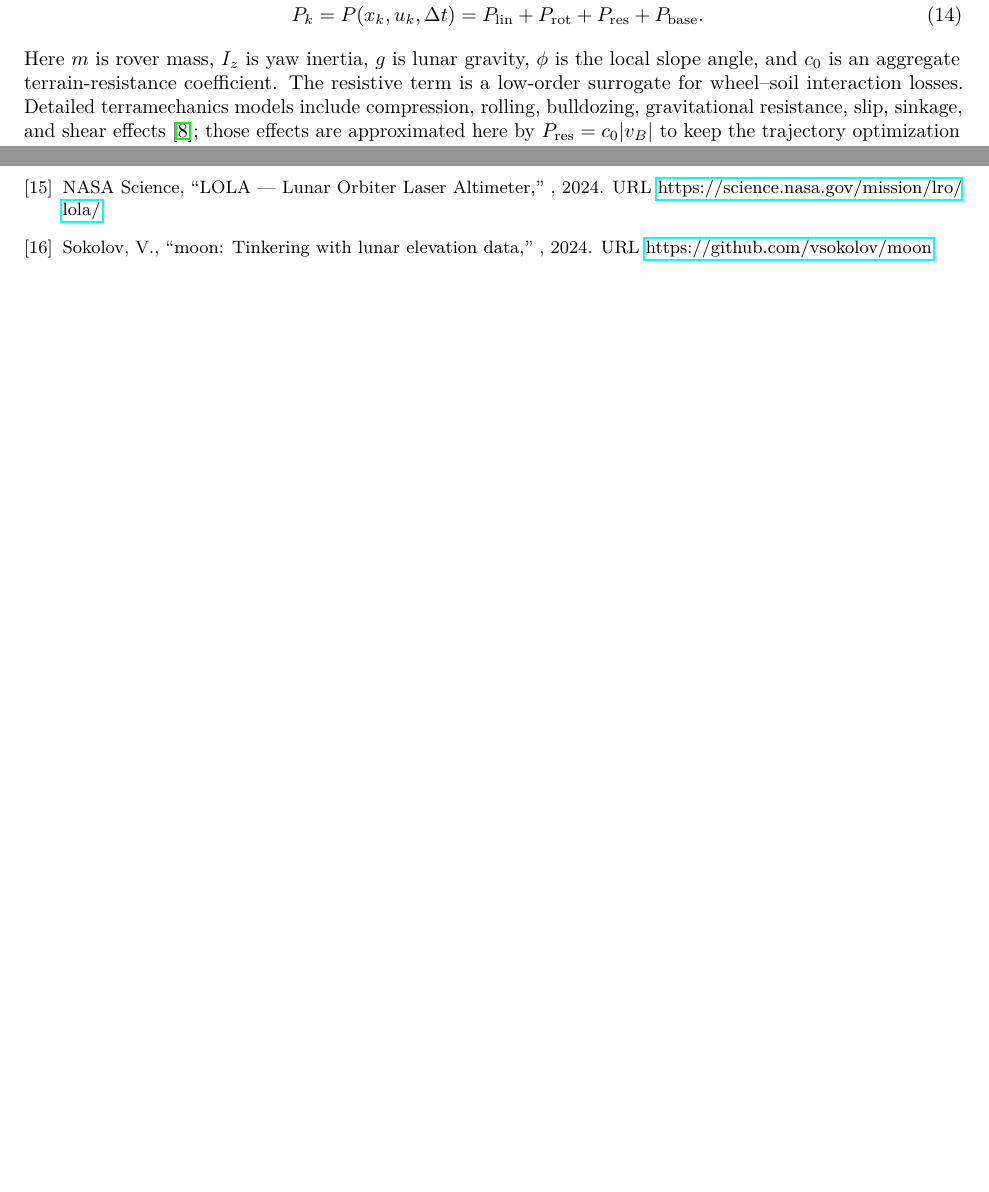
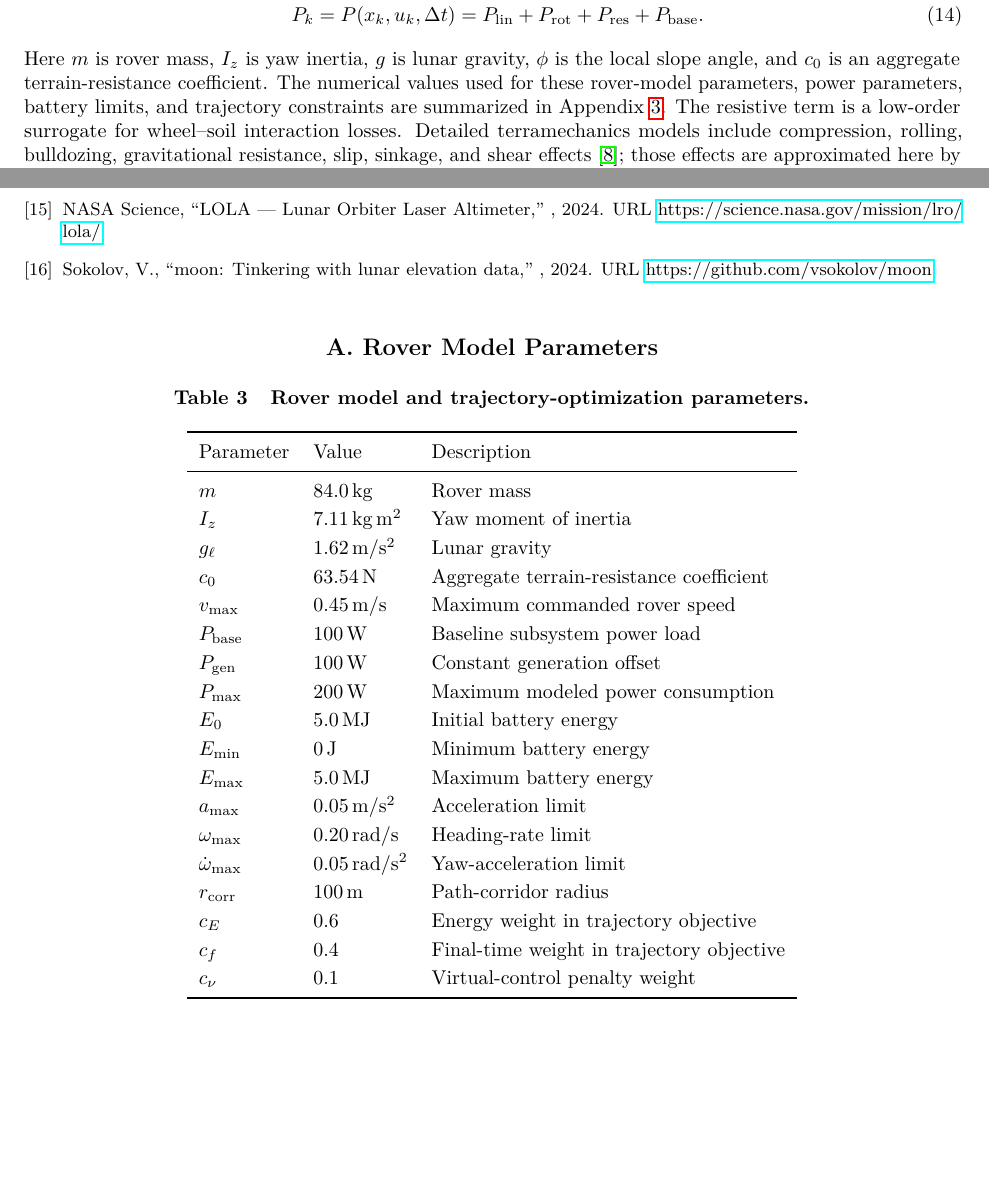
Before and after one commit to vSebas/AA222_Final_Project, a LaTeX paper (AA222_Final_Project/main.tex): two parts of pages 2 and 10 of 10, joined at a grey line, cut so that both start at the same text, the shorter picture padded with empty space. Compiled offline with pdfLaTeX.

Commit message:
added final table

```diff
--- a/AA222_Final_Project/main.tex
+++ b/AA222_Final_Project/main.tex
@@ -12,7 +12,7 @@
 \setlength\LTleft{0pt}
 \graphicspath{{figures/}{./}}
 
-\title{Time--Energy Trajectory Optimization for Lunar Rover Navigation}
+\title{Time-Energy Trajectory Optimization for Lunar Rover Navigation}
 
 \author{Martin Zhou and Sebastian Martinez}
 \affil{Stanford University, Stanford, CA}
@@ -69,7 +69,7 @@ The electrical power model converts commanded motion, terrain resistance, and ba
     P_k &= P(x_k,u_k,\Delta t)
         = P_{\mathrm{lin}} + P_{\mathrm{rot}} + P_{\mathrm{res}} + P_{\mathrm{base}}.
 \end{align}
-Here $m$ is rover mass, $I_z$ is yaw inertia, $g$ is lunar gravity, $\phi$ is the local slope angle, and $c_0$ is an aggregate terrain-resistance coefficient. The resistive term is a low-order surrogate for wheel--soil interaction losses. Detailed terramechanics models include compression, rolling, bulldozing, gravitational resistance, slip, sinkage, and shear effects~\cite{li2022terramechanics}; those effects are approximated here by $P_{\mathrm{res}}=c_0|v_B|$ to keep the trajectory optimization inexpensive.
+Here $m$ is rover mass, $I_z$ is yaw inertia, $g$ is lunar gravity, $\phi$ is the local slope angle, and $c_0$ is an aggregate terrain-resistance coefficient. The numerical values used for these rover-model parameters, power parameters, battery limits, and trajectory constraints are summarized in Appendix~\ref{tab:rover_params}. The resistive term is a low-order surrogate for wheel--soil interaction losses. Detailed terramechanics models include compression, rolling, bulldozing, gravitational resistance, slip, sinkage, and shear effects~\cite{li2022terramechanics}; those effects are approximated here by $P_{\mathrm{res}}=c_0|v_B|$ to keep the trajectory optimization inexpensive.
 
 The gross energy consumed over one stage is $P(x_k,u_k,\Delta t)\Delta t$. Battery discharge is computed after subtracting available generation:
 \begin{equation}
@@ -336,4 +336,38 @@ Both authors contributed to the paper writing and revision.
 
 \bibliography{sample}
 
+\appendix
+\section{Rover Model Parameters}
+
+\begin{table}[h]
+\centering
+\caption{Rover model and trajectory-optimization parameters.}
+\label{tab:rover_params}
+\begin{tabular}{lll}
+\toprule
+Parameter & Value & Description \\
+\midrule
+$m$ & \SI{84.0}{kg} & Rover mass \\
+$I_z$ & \SI{7.11}{kg.m^2} & Yaw moment of inertia \\
+$g_\ell$ & \SI{1.62}{m/s^2} & Lunar gravity \\
+$c_0$ & \SI{63.54}{N} & Aggregate terrain-resistance coefficient \\
+$v_{\max}$ & \SI{0.45}{m/s} & Maximum commanded rover speed \\
+$P_{\mathrm{base}}$ & \SI{100}{W} & Baseline subsystem power load \\
+$P_{\mathrm{gen}}$ & \SI{100}{W} & Constant generation offset \\
+$P_{\max}$ & \SI{200}{W} & Maximum modeled power consumption \\
+$E_0$ & \SI{5.0}{MJ} & Initial battery energy \\
+$E_{\min}$ & \SI{0}{J} & Minimum battery energy \\
+$E_{\max}$ & \SI{5.0}{MJ} & Maximum battery energy \\
+$a_{\max}$ & \SI{0.05}{m/s^2} & Acceleration limit \\
+$\omega_{\max}$ & \SI{0.20}{rad/s} & Heading-rate limit \\
+$\dot{\omega}_{\max}$ & \SI{0.05}{rad/s^2} & Yaw-acceleration limit \\
+$r_{\mathrm{corr}}$ & \SI{100}{m} & Path-corridor radius \\
+$c_E$ & $0.6$ & Energy weight in trajectory objective \\
+$c_f$ & $0.4$ & Final-time weight in trajectory objective \\
+$c_\nu$ & $0.1$ & Virtual-control penalty weight \\
+\bottomrule
+\end{tabular}
+\end{table}
+
+
 \end{document}
```
Also changed, not shown: AA222_Final_Project/main.bbl, AA222_Final_Project/main.pdf, AA222_Final_Project/main.tex (4 more changed lines), 5 other files.
